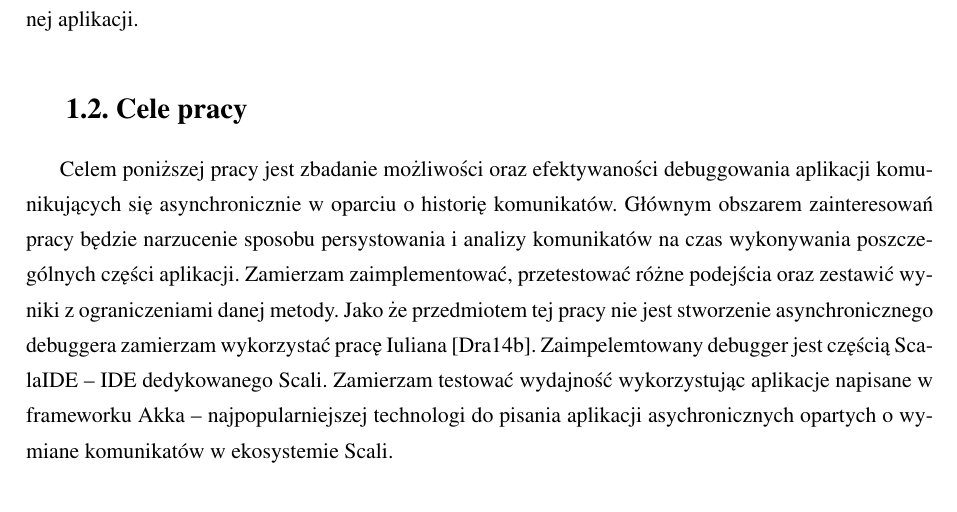
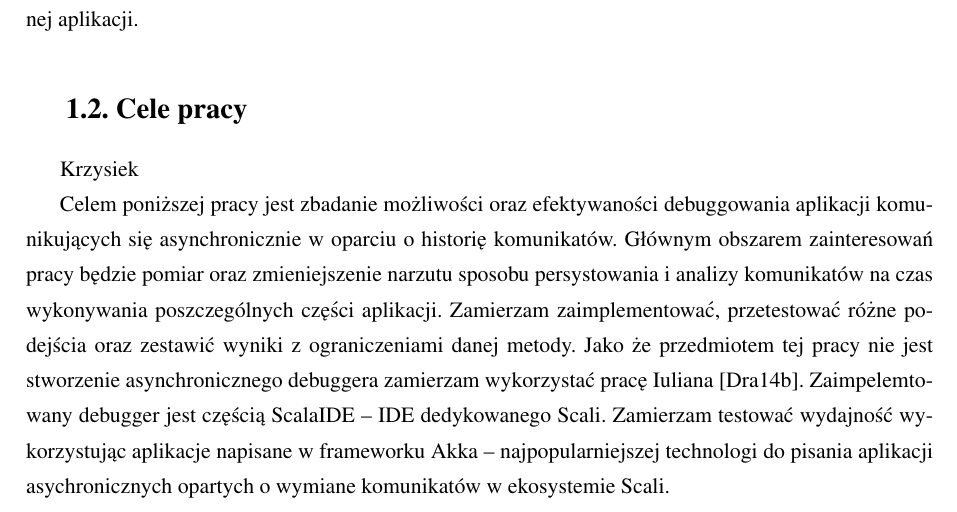
Before and after one commit to romanowski/mgr-text, a LaTeX thesis (praca.tex, which reads rozdzial1.tex): part of page 7 of 23, cut so that both start at the same text. Compiled offline with pdfLaTeX.

Commit message:
Update rozdzial1.tex

```diff
--- a/rozdzial1.tex
+++ b/rozdzial1.tex
@@ -10,4 +10,6 @@ Podczas tworzenia aplikacji asychronicznych twórcy wielokrotnie napotykają ogr
 
 \section{Cele pracy}
 
-Celem poniższej pracy jest zbadanie możliwości oraz efektywaności debuggowania aplikacji komunikujących się asynchronicznie w oparciu o historię komunikatów. Głównym obszarem zainteresowań pracy będzie narzucenie sposobu persystowania i analizy komunikatów na czas wykonywania poszczególnych części aplikacji. Zamierzam zaimplementować, przetestować różne podejścia oraz zestawić wyniki z ograniczeniami danej metody. Jako że przedmiotem tej pracy nie jest stworzenie asynchronicznego debuggera zamierzam wykorzystać pracę Iuliana \cite{asychDebuggerGh}. Zaimpelemtowany debugger jest częścią ScalaIDE – IDE dedykowanego Scali. Zamierzam testować wydajność wykorzystując aplikacje napisane w frameworku Akka – najpopularniejszej technologi do pisania aplikacji asychronicznych opartych o wymiane komunikatów w ekosystemie Scali.
+Krzysiek
+
+Celem poniższej pracy jest zbadanie możliwości oraz efektywaności debuggowania aplikacji komunikujących się asynchronicznie w oparciu o historię komunikatów. Głównym obszarem zainteresowań pracy będzie pomiar oraz zmieniejszenie narzutu sposobu persystowania i analizy komunikatów na czas wykonywania poszczególnych części aplikacji. Zamierzam zaimplementować, przetestować różne podejścia oraz zestawić wyniki z ograniczeniami danej metody. Jako że przedmiotem tej pracy nie jest stworzenie asynchronicznego debuggera zamierzam wykorzystać pracę Iuliana \cite{asychDebuggerGh}. Zaimpelemtowany debugger jest częścią ScalaIDE – IDE dedykowanego Scali. Zamierzam testować wydajność wykorzystując aplikacje napisane w frameworku Akka – najpopularniejszej technologi do pisania aplikacji asychronicznych opartych o wymiane komunikatów w ekosystemie Scali.
```
